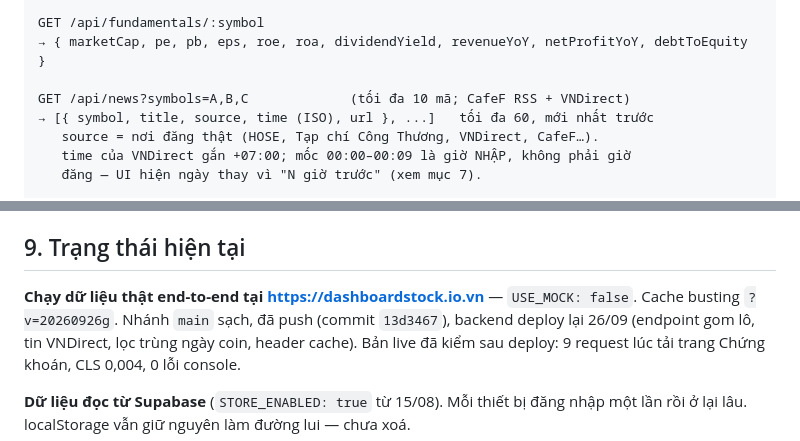
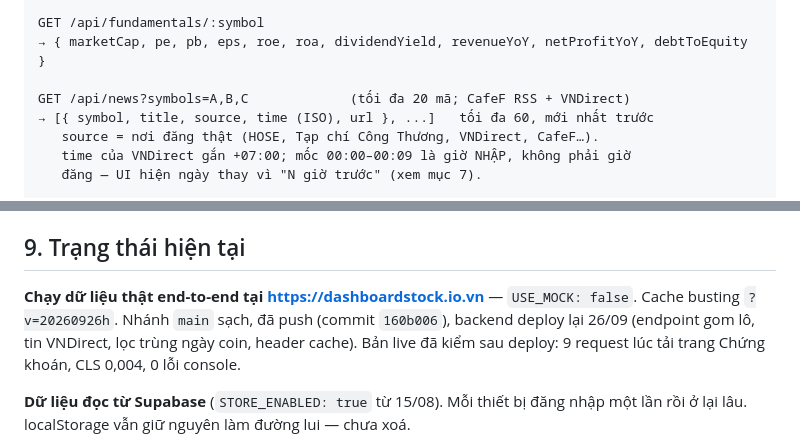
Before and after one commit to hoangduy2401-web/dautuchungkhoan, a Markdown page: CLAUDE.md, 2 parts joined by grey strips. GitHub-like rendering.

```diff
--- a/CLAUDE.md
+++ b/CLAUDE.md
@@ -261,7 +261,7 @@ GET /api/marketcaps?symbols=A,B,…           (VNDirect, MỘT lần gọi cả
 GET /api/fundamentals/:symbol
 → { marketCap, pe, pb, eps, roe, roa, dividendYield, revenueYoY, netProfitYoY, debtToEquity }
 
-GET /api/news?symbols=A,B,C             (tối đa 10 mã; CafeF RSS + VNDirect)
+GET /api/news?symbols=A,B,C             (tối đa 20 mã; CafeF RSS + VNDirect)
 → [{ symbol, title, source, time (ISO), url }, ...]   tối đa 60, mới nhất trước
    source = nơi đăng thật (HOSE, Tạp chí Công Thương, VNDirect, CafeF…).
    time của VNDirect gắn +07:00; mốc 00:00–00:09 là giờ NHẬP, không phải giờ
@@ -906,7 +906,7 @@ trang tổng** — báo "ra trang Chứng khoán bấm Đồng bộ", để kên
 ## 9. Trạng thái hiện tại
 
 **Chạy dữ liệu thật end-to-end tại https://dashboardstock.io.vn** — `USE_MOCK: false`.
-Cache busting `?v=20260926g`. Nhánh `main` sạch, đã push (commit `13d3467`),
+Cache busting `?v=20260926h`. Nhánh `main` sạch, đã push (commit `160b006`),
 backend deploy lại 26/09 (endpoint gom lô, tin VNDirect, lọc trùng ngày coin,
 header cache). Bản live đã kiểm sau deploy: 9 request lúc tải trang Chứng
 khoán, CLS 0,004, 0 lỗi console.
```
Also changed, not shown: other parts of CLAUDE.md (+20 -4 lines).
